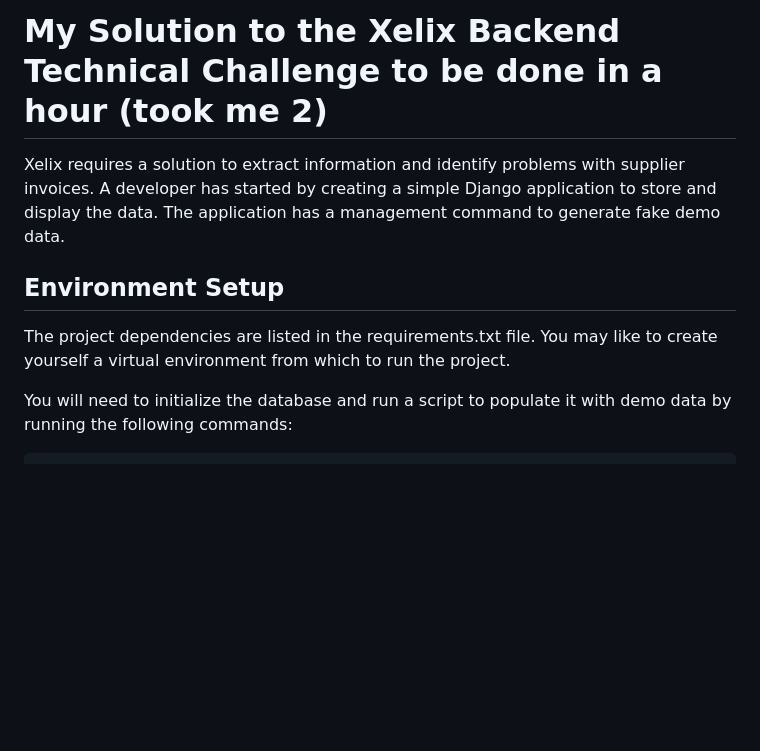
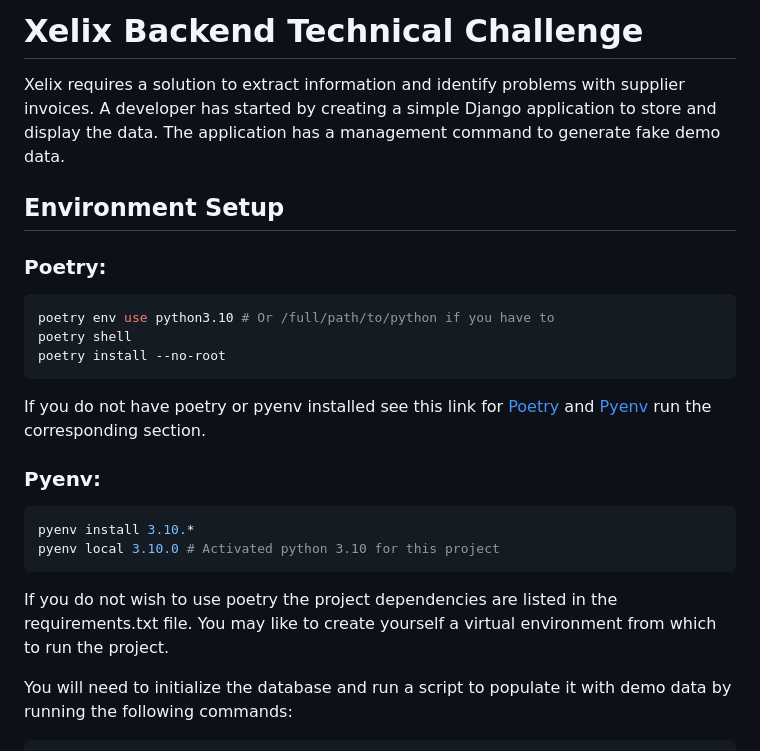
Before and after one commit to Stikerz/xelix-technical-challenge, a Markdown page: README.md, the part around the change. Rendered like a GitHub page; blank space fills up the shorter version.

````diff
--- a/README.md
+++ b/README.md
@@ -1,10 +1,29 @@
-# My Solution to the Xelix Backend Technical Challenge to be done in a hour (took me 2)
+# Xelix Backend Technical Challenge
 
 Xelix requires a solution to extract information and identify problems with supplier invoices. A developer has started by creating a simple Django application to store and display the data. The application has a management command to generate fake demo data.
 
 ## Environment Setup
 
-The project dependencies are listed in the requirements.txt file. You may like to create yourself a virtual environment from which to run the project.
+### Poetry:
+
+```bash
+poetry env use python3.10 # Or /full/path/to/python if you have to
+poetry shell
+poetry install --no-root
+```
+
+If you do not have poetry or pyenv installed see this link
+for [Poetry](https://pypi.org/project/poetry/) and [Pyenv](https://github.com/pyenv/pyenv) run the corresponding section.
+
+### Pyenv:
+
+```bash
+pyenv install 3.10.*
+pyenv local 3.10.0 # Activated python 3.10 for this project
+```
+
+If you do not wish to use poetry the project dependencies are listed in the requirements.txt file.
+You may like to create yourself a virtual environment from which to run the project.
 
 You will need to initialize the database and run a script to populate it with demo data by running the following commands:
 
````
